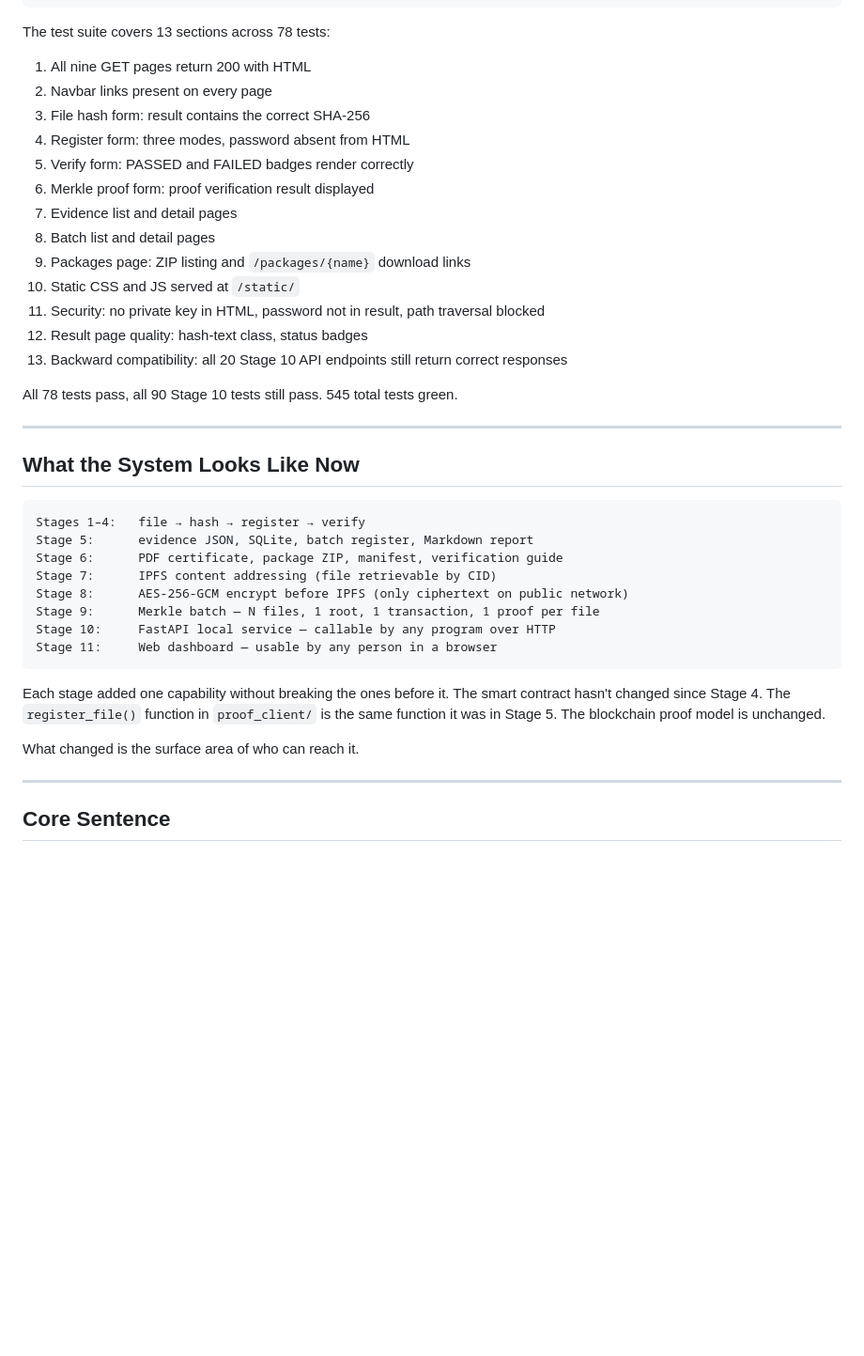
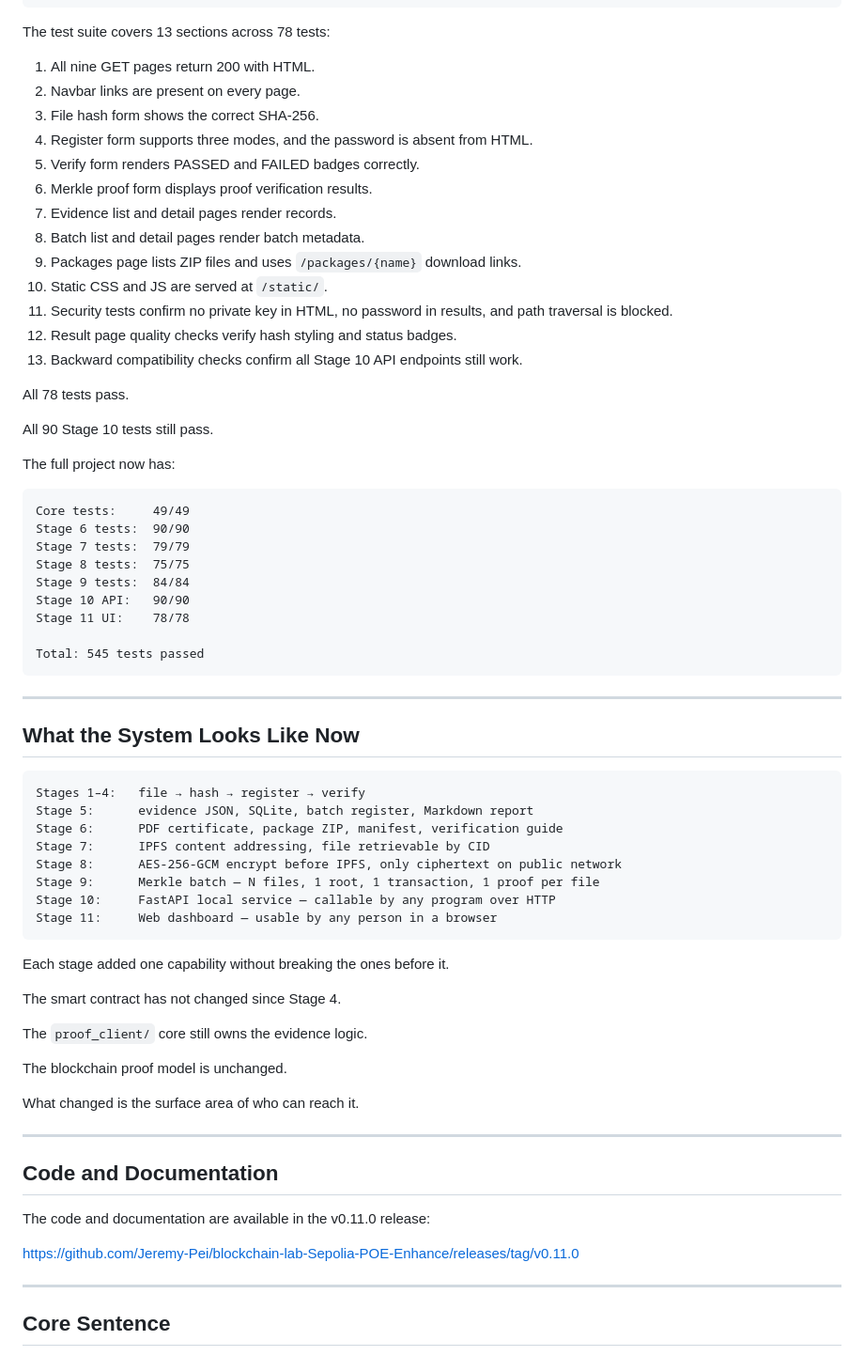
Before and after one commit to Jeremy-Pei/blockchain-lab-Sepolia-POE-Enhance, a Markdown page: docs/blog_stage11_api_to_dashboard.md, the part around one of its changes. Shown at 94% size. GitHub-like rendering; blank space fills up the shorter version.

````diff
--- a/docs/blog_stage11_api_to_dashboard.md
+++ b/docs/blog_stage11_api_to_dashboard.md
@@ -352,21 +415,37 @@ verify_mod.verify_hash     = lambda h: {"registered": True, ...}
 
 The test suite covers 13 sections across 78 tests:
 
-1. All nine GET pages return 200 with HTML
-2. Navbar links present on every page
-3. File hash form: result contains the correct SHA-256
-4. Register form: three modes, password absent from HTML
-5. Verify form: PASSED and FAILED badges render correctly
-6. Merkle proof form: proof verification result displayed
-7. Evidence list and detail pages
-8. Batch list and detail pages
-9. Packages page: ZIP listing and `/packages/{name}` download links
-10. Static CSS and JS served at `/static/`
-11. Security: no private key in HTML, password not in result, path traversal blocked
-12. Result page quality: hash-text class, status badges
-13. Backward compatibility: all 20 Stage 10 API endpoints still return correct responses
+1. All nine GET pages return 200 with HTML.
+2. Navbar links are present on every page.
+3. File hash form shows the correct SHA-256.
+4. Register form supports three modes, and the password is absent from HTML.
+5. Verify form renders PASSED and FAILED badges correctly.
+6. Merkle proof form displays proof verification results.
+7. Evidence list and detail pages render records.
+8. Batch list and detail pages render batch metadata.
+9. Packages page lists ZIP files and uses `/packages/{name}` download links.
+10. Static CSS and JS are served at `/static/`.
+11. Security tests confirm no private key in HTML, no password in results, and path traversal is blocked.
+12. Result page quality checks verify hash styling and status badges.
+13. Backward compatibility checks confirm all Stage 10 API endpoints still work.
 
-All 78 tests pass, all 90 Stage 10 tests still pass. 545 total tests green.
+All 78 tests pass.
+
+All 90 Stage 10 tests still pass.
+
+The full project now has:
+
+```
+Core tests:     49/49
+Stage 6 tests:  90/90
+Stage 7 tests:  79/79
+Stage 8 tests:  75/75
+Stage 9 tests:  84/84
+Stage 10 API:   90/90
+Stage 11 UI:    78/78
+
+Total: 545 tests passed
+```
 
 ---
 
@@ -376,19 +455,30 @@ All 78 tests pass, all 90 Stage 10 tests still pass. 545 total tests green.
 Stages 1–4:   file → hash → register → verify
 Stage 5:      evidence JSON, SQLite, batch register, Markdown report
 Stage 6:      PDF certificate, package ZIP, manifest, verification guide
-Stage 7:      IPFS content addressing (file retrievable by CID)
-Stage 8:      AES-256-GCM encrypt before IPFS (only ciphertext on public network)
+Stage 7:      IPFS content addressing, file retrievable by CID
+Stage 8:      AES-256-GCM encrypt before IPFS, only ciphertext on public network
 Stage 9:      Merkle batch — N files, 1 root, 1 transaction, 1 proof per file
 Stage 10:     FastAPI local service — callable by any program over HTTP
 Stage 11:     Web dashboard — usable by any person in a browser
 ```
 
-Each stage added one capability without breaking the ones before it. The smart
-contract hasn't changed since Stage 4. The `register_file()` function in
-`proof_client/` is the same function it was in Stage 5. The blockchain proof
-model is unchanged.
+Each stage added one capability without breaking the ones before it.
+
+The smart contract has not changed since Stage 4.
+
+The `proof_client/` core still owns the evidence logic.
+
+The blockchain proof model is unchanged.
 
 What changed is the surface area of who can reach it.
+
+---
+
+## Code and Documentation
+
+The code and documentation are available in the v0.11.0 release:
+
+https://github.com/Jeremy-Pei/blockchain-lab-Sepolia-POE-Enhance/releases/tag/v0.11.0
 
 ---
 
````
Also changed, not shown: other parts of docs/blog_stage11_api_to_dashboard.md (+170 -107 lines).
